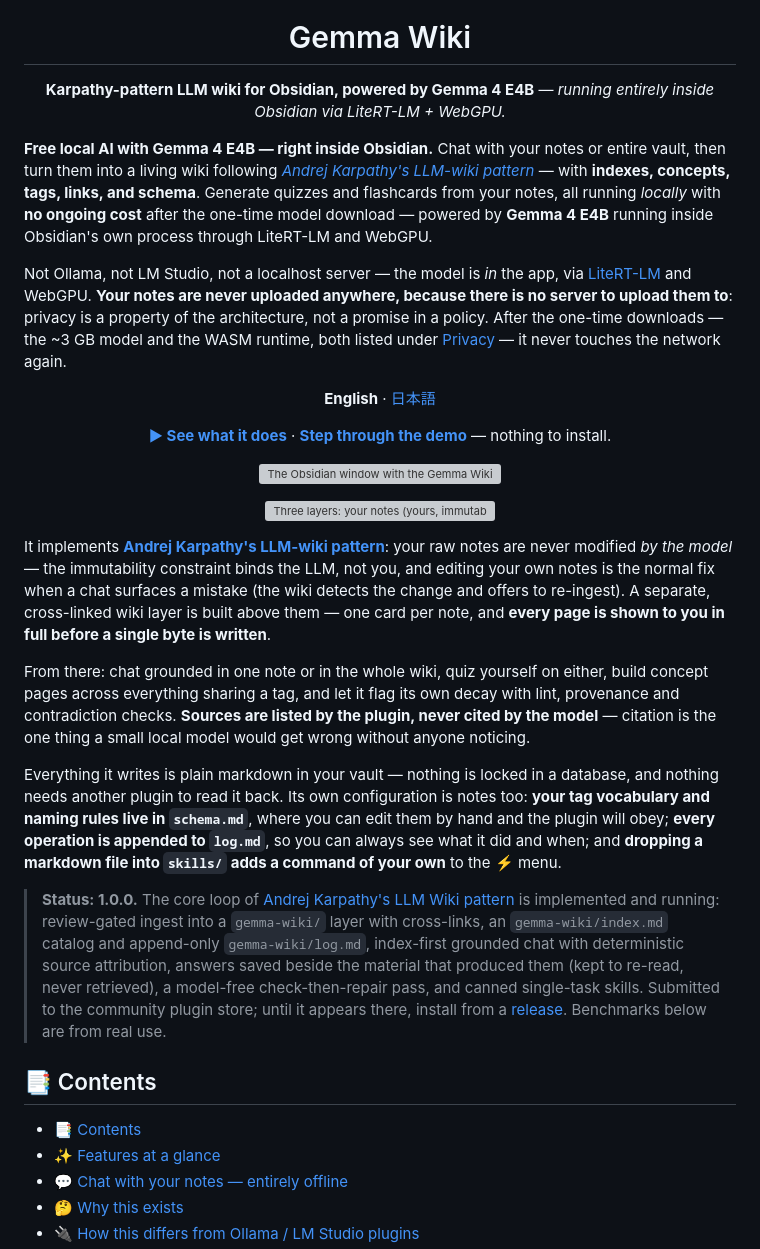
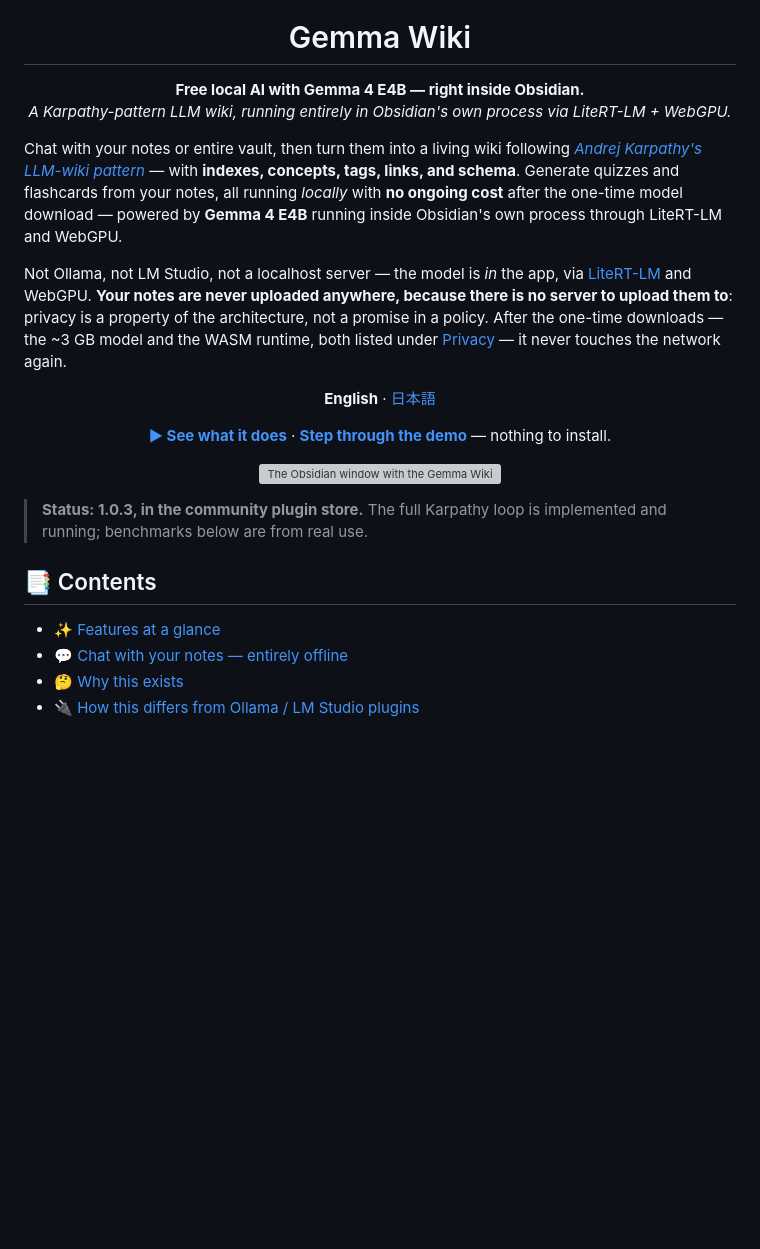
Before and after one commit to itsyuimorii/obsidian-gemma4-litert-wiki, a Markdown page: README.md, the part around one of its changes. GitHub-like rendering; blank space fills up the shorter version; grey boxes are pictures that could not be loaded.

Commit message:
The README stops making its case twice
The pitch was landing, then two full-width images, then the same pitch again
at greater length — and only after all of that, the table of contents. The
second telling was the old opening, left in place when the new one went in
above it.

Every claim in those three paragraphs is already made, with more detail, in
the section immediately below them: the immutability constraint and the
preview gate under the Karpathy-loop bullets, "Sources are listed by the
plugin" under the chat bullets, and schema.md / log.md / skills/ under Config
as notes. So they go, and the three-layer diagram travels down to where the
three layers are actually explained instead of stacking under the hero shot
with no prose between the two images.

The status note was still announcing 1.0.0 and re-listing the loop a fourth
time; it is now one line, current, and says where to get it. The tagline
carries the headline, so the opening paragraph no longer repeats that exact
sentence directly beneath it. And the contents list had an entry pointing at
itself — thanks to the deck session for spotting that one.

Contents now sits 24 lines in, behind one image, instead of below the fold.

```diff
--- a/README.md
+++ b/README.md
@@ -7,10 +7,9 @@
 
 <h1 align="center">Gemma Wiki</h1>
 
-<p align="center"><b>Karpathy-pattern LLM wiki for Obsidian, powered by Gemma 4 E4B</b> — <em>running entirely inside Obsidian via LiteRT-LM + WebGPU.</em></p>
+<p align="center"><b>Free local AI with Gemma 4 E4B — right inside Obsidian.</b><br><em>A Karpathy-pattern LLM wiki, running entirely in Obsidian's own process via LiteRT-LM + WebGPU.</em></p>
 
-
-**Free local AI with Gemma 4 E4B — right inside Obsidian.** Chat with your notes or entire vault, then turn them into a living wiki following *[Andrej Karpathy's LLM-wiki pattern](https://gist.github.com/karpathy/442a6bf555914893e9891c11519de94f)* — with **indexes, concepts, tags, links, and schema**. Generate quizzes and flashcards from your notes, all running *locally* with **no ongoing cost** after the one-time model download — powered by **Gemma 4 E4B** running inside Obsidian's own process through LiteRT-LM and WebGPU.
+Chat with your notes or entire vault, then turn them into a living wiki following *[Andrej Karpathy's LLM-wiki pattern](https://gist.github.com/karpathy/442a6bf555914893e9891c11519de94f)* — with **indexes, concepts, tags, links, and schema**. Generate quizzes and flashcards from your notes, all running *locally* with **no ongoing cost** after the one-time model download — powered by **Gemma 4 E4B** running inside Obsidian's own process through LiteRT-LM and WebGPU.
 
 Not Ollama, not LM Studio, not a localhost server — the model is *in* the app, via [LiteRT-LM](https://github.com/google-ai-edge/LiteRT-LM) and WebGPU. **Your notes are never uploaded anywhere, because there is no server to upload them to**: privacy is a property of the architecture, not a promise in a policy. After the one-time downloads — the ~3 GB model and the WASM runtime, both listed under [Privacy](#-privacy) — it never touches the network again.
 
@@ -20,19 +19,10 @@ Not Ollama, not LM Studio, not a localhost server — the model is *in* the app,
 
 <p align="center"><img src="assets/poster/poster-p01.png" alt="The Obsidian window with the Gemma Wiki panel docked on the right, answering a question about the open note and listing its sources." width="900"></p>
 
-<p align="center"><img src="assets/poster/poster-p03.png" alt="Three layers: your notes (yours, immutable), gemma-wiki (the model maintains it), schema.md (yours, the rules)." width="900"></p>
-
-It implements **[Andrej Karpathy's LLM-wiki pattern](https://gist.github.com/karpathy/442a6bf555914893e9891c11519de94f)**: your raw notes are never modified *by the model* — the immutability constraint binds the LLM, not you, and editing your own notes is the normal fix when a chat surfaces a mistake (the wiki detects the change and offers to re-ingest). A separate, cross-linked wiki layer is built above them — one card per note, and **every page is shown to you in full before a single byte is written**.
-
-From there: chat grounded in one note or in the whole wiki, quiz yourself on either, build concept pages across everything sharing a tag, and let it flag its own decay with lint, provenance and contradiction checks. **Sources are listed by the plugin, never cited by the model** — citation is the one thing a small local model would get wrong without anyone noticing.
-
-Everything it writes is plain markdown in your vault — nothing is locked in a database, and nothing needs another plugin to read it back. Its own configuration is notes too: **your tag vocabulary and naming rules live in `schema.md`**, where you can edit them by hand and the plugin will obey; **every operation is appended to `log.md`**, so you can always see what it did and when; and **dropping a markdown file into `skills/` adds a command of your own** to the ⚡ menu.
-
-> **Status: 1.0.0.** The core loop of [Andrej Karpathy's LLM Wiki pattern](https://gist.github.com/karpathy/442a6bf555914893e9891c11519de94f) is implemented and running: review-gated ingest into a `gemma-wiki/` layer with cross-links, an `gemma-wiki/index.md` catalog and append-only `gemma-wiki/log.md`, index-first grounded chat with deterministic source attribution, answers saved beside the material that produced them (kept to re-read, never retrieved), a model-free check-then-repair pass, and canned single-task skills. Submitted to the community plugin store; until it appears there, install from a [release](../../releases). Benchmarks below are from real use.
+> **Status: 1.0.3, in the community plugin store.** The full Karpathy loop is implemented and running; benchmarks below are from real use.
 
 ## 📑 Contents
 
-- [📑 Contents](#-contents)
 - [✨ Features at a glance](#-features-at-a-glance)
 - [💬 Chat with your notes — entirely offline](#-chat-with-your-notes--entirely-offline)
 - [🤔 Why this exists](#-why-this-exists)
```
Also changed, not shown: other parts of README.md (+2 -0 lines).
